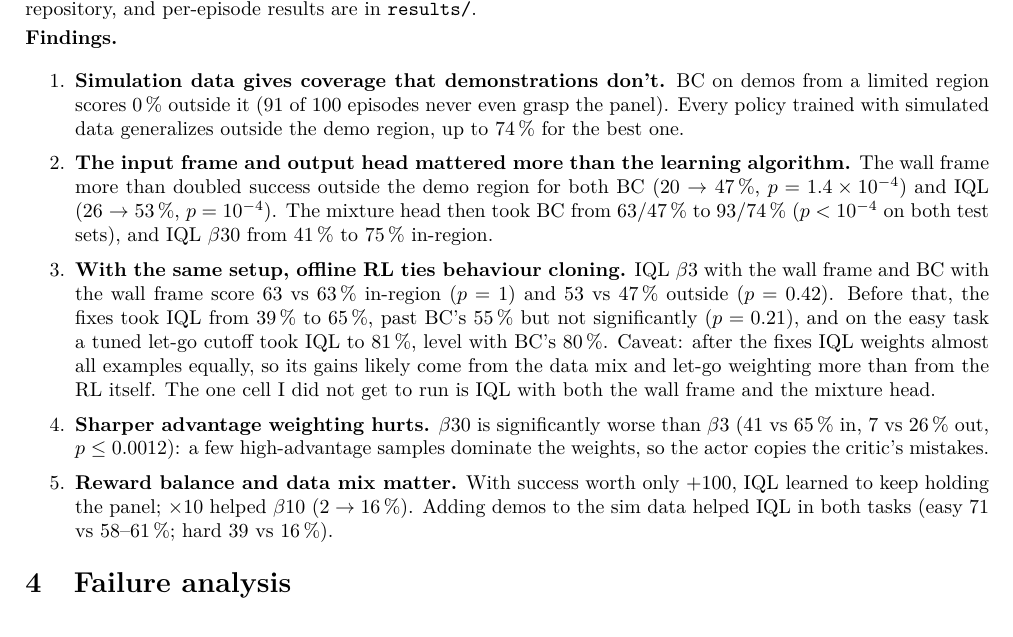
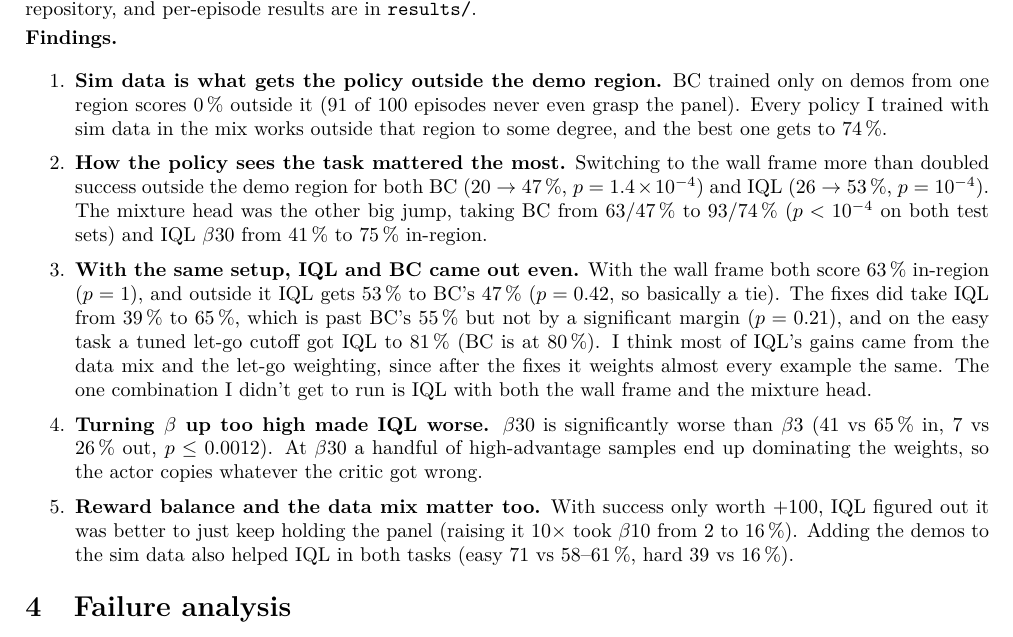
Before and after one commit to bruce-peters/drywall-robot, a LaTeX document (docs/technical_report.tex): part of page 4 of 5, cut so that both start at the same text. Compiled offline with pdfLaTeX.

Commit message:
Technical report: reword findings

```diff
--- a/docs/technical_report.tex
+++ b/docs/technical_report.tex
@@ -163,13 +163,26 @@ Other results charts can be found in \texttt{media/*/comparison*.png} and \textt
 
 \para{Findings.}
 \begin{enumerate}[itemsep=.4ex]
-  \item \para{Simulation data gives coverage that demonstrations don't.} BC on demos from a limited region
-    scores 0\pct{} outside it (91 of 100 episodes never even grasp the panel). Every policy trained with
-    simulated data generalizes outside the demo region, up to 74\pct{} for the best one.
-  \item \para{The input frame and output head mattered more than the learning algorithm.} The wall frame more than doubled success outside the demo region for both BC (20 $\to$ 47\pct, $p = 1.4 \times 10^{-4}$) and IQL (26 $\to$ 53\pct, $p = 10^{-4}$). The mixture head then took BC from 63/47\pct{} to 93/74\pct{} ($p < 10^{-4}$ on both test sets), and IQL $\beta 30$ from 41\pct{} to 75\pct{} in-region.
-  \item \para{With the same setup, offline RL ties behaviour cloning.} IQL $\beta 3$ with the wall frame and BC with the wall frame score 63 vs 63\pct{} in-region ($p = 1$) and 53 vs 47\pct{} outside ($p = 0.42$). Before that, the fixes took IQL from 39\pct{} to 65\pct, past BC's 55\pct{} but not significantly ($p = 0.21$), and on the easy task a tuned let-go cutoff took IQL to 81\pct, level with BC's 80\pct. Caveat: after the fixes IQL weights almost all examples equally, so its gains likely come from the data mix and let-go weighting more than from the RL itself. The one cell I did not get to run is IQL with both the wall frame and the mixture head.
-  \item \para{Sharper advantage weighting hurts.} $\beta 30$ is significantly worse than $\beta 3$ (41 vs 65\pct{} in, 7 vs 26\pct{} out, $p \le 0.0012$): a few high-advantage samples dominate the weights, so the actor copies the critic's mistakes.
-  \item \para{Reward balance and data mix matter.} With success worth only $+100$, IQL learned to keep holding the panel; $\times 10$ helped $\beta 10$ ($2 \to 16$\pct). Adding demos to the sim data helped IQL in both tasks (easy 71 vs 58--61\pct; hard 39 vs 16\pct).
+  \item \para{Sim data is what gets the policy outside the demo region.} BC trained only on demos from one
+    region scores 0\pct{} outside it (91 of 100 episodes never even grasp the panel). Every policy I trained
+    with sim data in the mix works outside that region to some degree, and the best one gets to 74\pct.
+  \item \para{How the policy sees the task mattered the most.} Switching to the wall frame more than doubled
+    success outside the demo region for both BC (20 $\to$ 47\pct, $p = 1.4 \times 10^{-4}$) and IQL
+    (26 $\to$ 53\pct, $p = 10^{-4}$). The mixture head was the other big jump, taking BC from 63/47\pct{} to
+    93/74\pct{} ($p < 10^{-4}$ on both test sets) and IQL $\beta 30$ from 41\pct{} to 75\pct{} in-region.
+  \item \para{With the same setup, IQL and BC came out even.} With the wall frame both score 63\pct{}
+    in-region ($p = 1$), and outside it IQL gets 53\pct{} to BC's 47\pct{} ($p = 0.42$, so basically a tie).
+    The fixes did take IQL from 39\pct{} to 65\pct, which is past BC's 55\pct{} but not by a significant
+    margin ($p = 0.21$), and on the easy task a tuned let-go cutoff got IQL to 81\pct{} (BC is at 80\pct).
+    I think most of IQL's gains came from the data mix and the let-go weighting, since after the fixes it
+    weights almost every example the same. The one combination I didn't get to run is IQL with both the wall
+    frame and the mixture head.
+  \item \para{Turning $\beta$ up too high made IQL worse.} $\beta 30$ is significantly worse than $\beta 3$
+    (41 vs 65\pct{} in, 7 vs 26\pct{} out, $p \le 0.0012$). At $\beta 30$ a handful of high-advantage samples
+    end up dominating the weights, so the actor copies whatever the critic got wrong.
+  \item \para{Reward balance and the data mix matter too.} With success only worth $+100$, IQL figured out
+    it was better to just keep holding the panel (raising it 10$\times$ took $\beta 10$ from 2 to 16\pct).
+    Adding the demos to the sim data also helped IQL in both tasks (easy 71 vs 58--61\pct, hard 39 vs 16\pct).
 \end{enumerate}
 
 \section{Failure analysis}\label{sec:failures}
```
